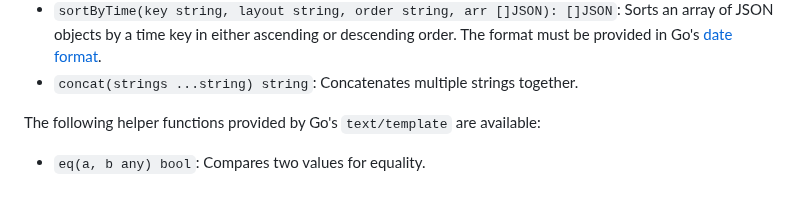
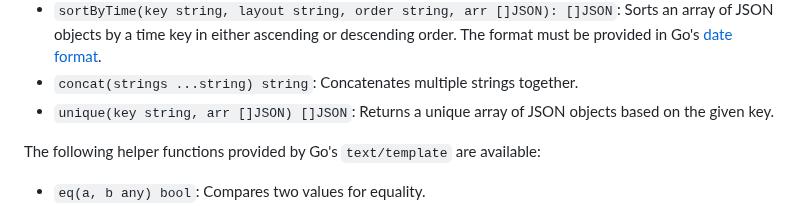
Before and after one commit to glanceapp/glance, a Markdown page: docs/custom-api.md, the part around the change. GitHub-like rendering.

Commit message:
Document function

```diff
--- a/docs/custom-api.md
+++ b/docs/custom-api.md
@@ -397,6 +397,7 @@ The following helper functions provided by Glance are available:
 - `sortByFloat(key string, order string, arr []JSON): []JSON`: Sorts an array of JSON objects by a float key in either ascending or descending order.
 - `sortByTime(key string, layout string, order string, arr []JSON): []JSON`: Sorts an array of JSON objects by a time key in either ascending or descending order. The format must be provided in Go's [date format](https://pkg.go.dev/time#pkg-constants).
 - `concat(strings ...string) string`: Concatenates multiple strings together.
+- `unique(key string, arr []JSON) []JSON`: Returns a unique array of JSON objects based on the given key.
 
 The following helper functions provided by Go's `text/template` are available:
 
```
